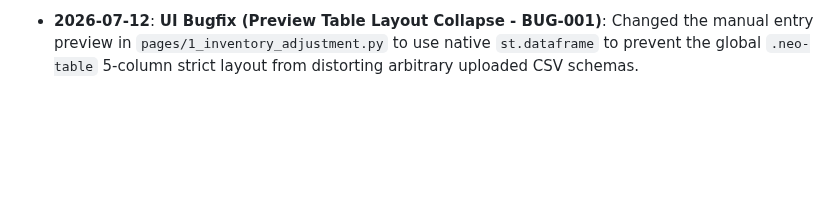
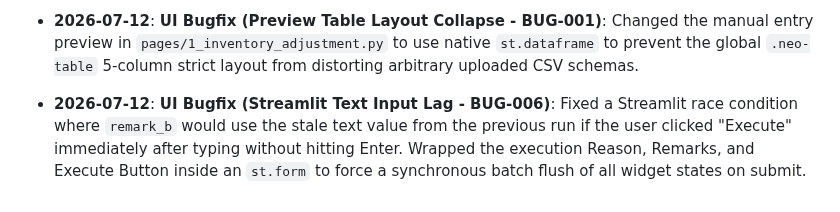
Before and after one commit to nerfbreak/newspage_automation, a Markdown page: .agents/MEMORY.md, the part around the change. Rendered like a GitHub page; blank space fills up the shorter version.

Commit message:
docs(agents): update memory with streamlit text input lag fix

```diff
--- a/.agents/MEMORY.md
+++ b/.agents/MEMORY.md
@@ -345,3 +345,4 @@ This file acts as the "Distributed Project Memory" for AI agents. It tracks arch
 - feat(stock_mutation): Add auto-approve and screenshot for SA3 and SA4 stock mutations (Spec-036).
 - fix(database): Correct indentation for reset_failed_login, register_active_task, clear_active_task, and get_active_tasks.
 - **2026-07-12**: **UI Bugfix (Preview Table Layout Collapse - BUG-001)**: Changed the manual entry preview in `pages/1_inventory_adjustment.py` to use native `st.dataframe` to prevent the global `.neo-table` 5-column strict layout from distorting arbitrary uploaded CSV schemas.
+- **2026-07-12**: **UI Bugfix (Streamlit Text Input Lag - BUG-006)**: Fixed a Streamlit race condition where `remark_b` would use the stale text value from the previous run if the user clicked "Execute" immediately after typing without hitting Enter. Wrapped the execution Reason, Remarks, and Execute Button inside an `st.form` to force a synchronous batch flush of all widget states on submit.
```
